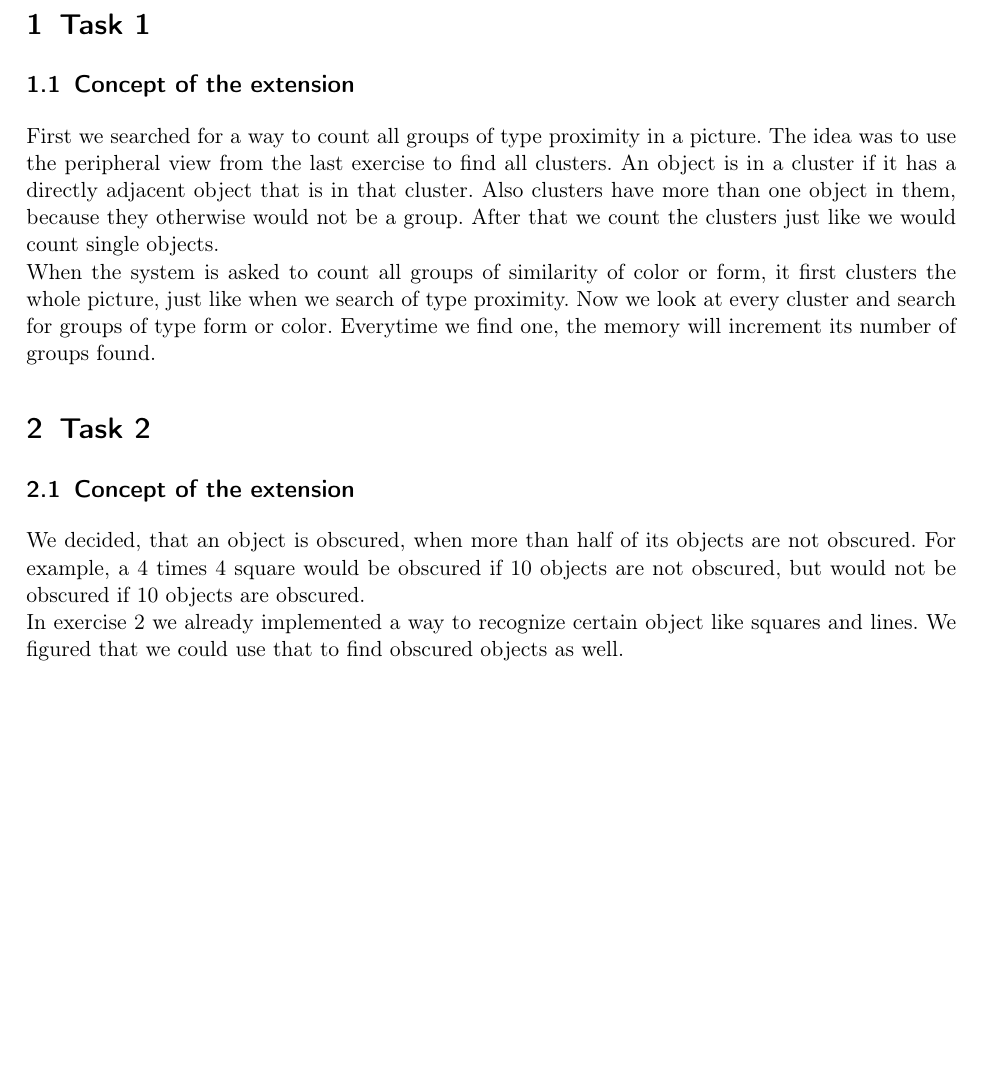
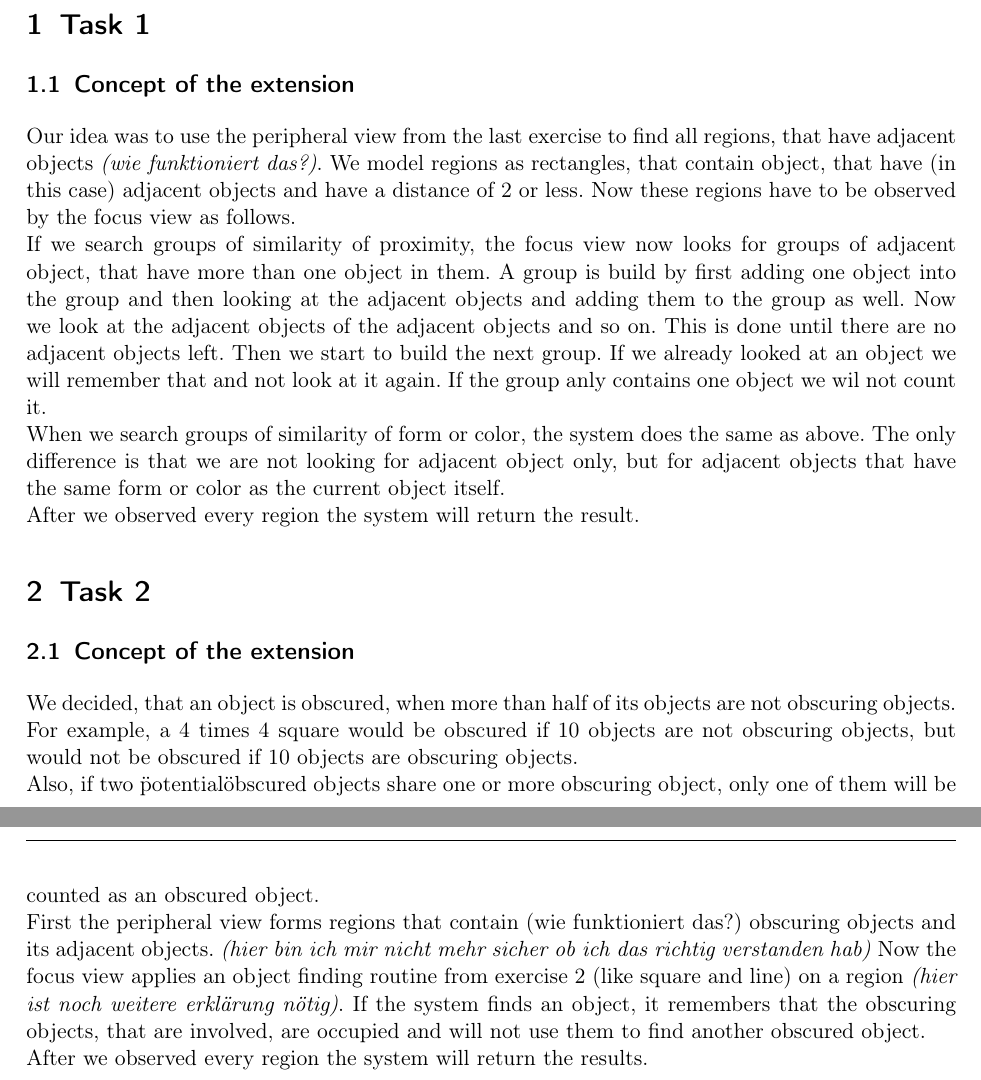
Before and after one commit to mschuene/cosy, a LaTeX problem sheet (Exercise3.tex): part of the page before the commit and two parts of pages 1 and 2 of 2 after it, the two joined at a grey line, cut so that both start at the same text, the shorter picture padded with empty space. Compiled offline with pdfLaTeX.

Commit message:
wrote a little more

```diff
--- a/Exercise3.tex
+++ b/Exercise3.tex
@@ -109,10 +109,14 @@
 
 \section{Task 1}
 \subsection{Concept of the extension}
-First we searched for a way to count all groups of type proximity in a picture. The idea was to use the peripheral view from the last exercise to find all clusters. An object is in a cluster if it has a directly adjacent object that is in that cluster. Also clusters have more than one object in them, because they otherwise would not be a group. After that we count the clusters just like we would count single objects.\\
-When the system is asked to count all groups of similarity of color or form, it first clusters the whole picture, just like when we search of type proximity. Now we look at every cluster and search for groups of type form or color. Everytime we find one, the memory will increment its number of groups found.
+Our idea was to use the peripheral view from the last exercise to find all regions, that have adjacent objects \textit{(wie funktioniert das?)}. We model regions as rectangles, that contain object, that have (in this case) adjacent objects and have a distance of 2 or less. Now these regions have to be observed by the focus view as follows.\\
+If we search groups of similarity of proximity, the focus view now looks for groups of adjacent object, that have more than one object in them. A group is build by first adding one object into the group and then looking at the adjacent objects and adding them to the group as well. Now we look at the adjacent objects of the adjacent objects and so on. This is done until there are no adjacent objects left. Then we start to build the next group. If we already looked at an object we will remember that and not look at it again. If the group anly contains one object we wil not count it.\\
+When we search groups of similarity of form or color, the system does the same as above. The only difference is that we are not looking for adjacent object only, but for adjacent objects that have the same form or color as the current object itself.\\
+After we observed every region the system will return the result.
 \section{Task 2}
 \subsection{Concept of the extension}
-We decided, that an object is obscured, when more than half of its objects are not obscured. For example, a 4 times 4 square would be obscured if 10 objects are not obscured, but would not be obscured if 10 objects are obscured.\\
-In exercise 2 we already implemented a way to recognize certain object like squares and lines. We figured that we could use that to find obscured objects as well.
+We decided, that an object is obscured, when more than half of its objects are not obscuring objects. For example, a 4 times 4 square would be obscured if 10 objects are not obscuring objects, but would not be obscured if 10 objects are obscuring objects.\\
+Also, if two \"potential\" obscured objects share one or more obscuring object, only one of them will be counted as an obscured object.\\
+First the peripheral view forms regions that contain (wie funktioniert das?) obscuring objects and its adjacent objects. \textit{(hier bin ich mir nicht mehr sicher ob ich das richtig verstanden hab)} Now the focus view applies an object finding routine from exercise 2 (like square and line) on a region \textit{(hier ist noch weitere erklärung nötig)}. If the system finds an object, it remembers that the obscuring objects, that are involved, are occupied and will not use them to find another obscured object.\\
+After we observed every region the system will return the results.
 \end{document}
```
Also changed, not shown: Exercise3.pdf, 2 other files.
